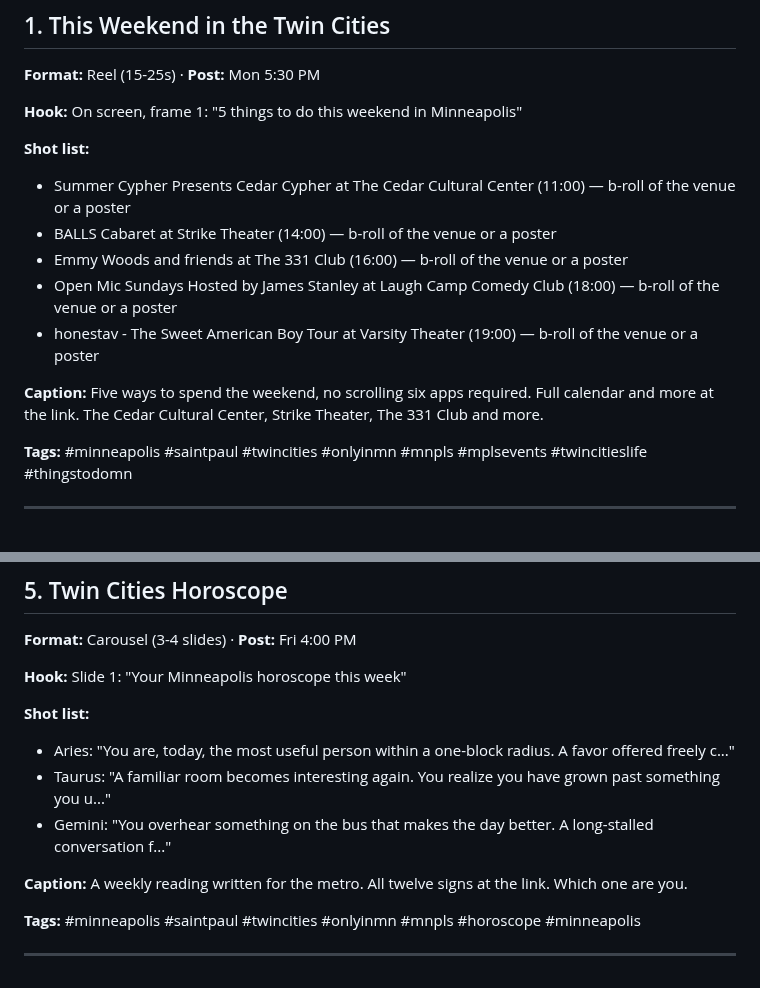
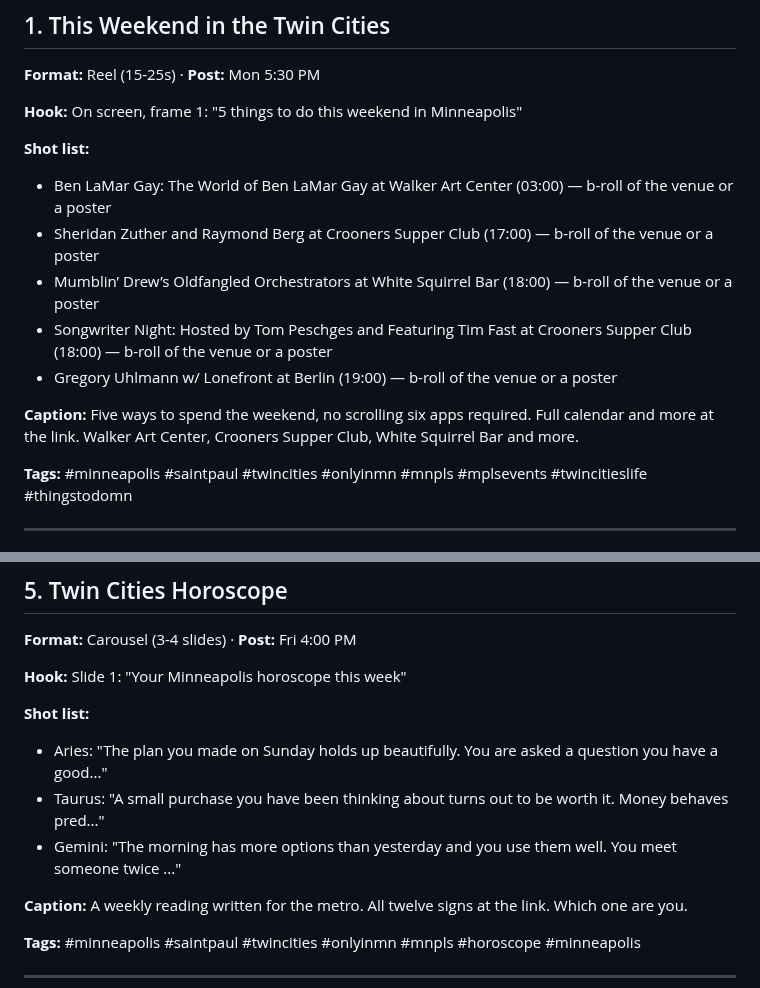
Before and after one commit to JSUNDBY/bestofmpls, a Markdown page: growth/social-pack.md, 2 parts joined by grey strips. Rendered like a GitHub page.

Commit message:
Weekly social pack [skip ci]

```diff
--- a/growth/social-pack.md
+++ b/growth/social-pack.md
@@ -10,13 +10,13 @@
 **Hook:** On screen, frame 1: "5 things to do this weekend in Minneapolis"
 
 **Shot list:**
-- Summer Cypher Presents Cedar Cypher at The Cedar Cultural Center (11:00) — b-roll of the venue or a poster
-- BALLS Cabaret at Strike Theater (14:00) — b-roll of the venue or a poster
-- Emmy Woods and friends at The 331 Club (16:00) — b-roll of the venue or a poster
-- Open Mic Sundays Hosted by James Stanley at Laugh Camp Comedy Club (18:00) — b-roll of the venue or a poster
-- honestav - The Sweet American Boy Tour at Varsity Theater (19:00) — b-roll of the venue or a poster
+- Ben LaMar Gay: The World of Ben LaMar Gay at Walker Art Center (03:00) — b-roll of the venue or a poster
+- Sheridan Zuther and Raymond Berg at Crooners Supper Club (17:00) — b-roll of the venue or a poster
+- Mumblin’ Drew’s Oldfangled Orchestrators at White Squirrel Bar (18:00) — b-roll of the venue or a poster
+- Songwriter Night: Hosted by Tom Peschges and Featuring Tim Fast at Crooners Supper Club (18:00) — b-roll of the venue or a poster
+- Gregory Uhlmann w/ Lonefront at Berlin (19:00) — b-roll of the venue or a poster
 
-**Caption:** Five ways to spend the weekend, no scrolling six apps required. Full calendar and more at the link. The Cedar Cultural Center, Strike Theater, The 331 Club and more.
+**Caption:** Five ways to spend the weekend, no scrolling six apps required. Full calendar and more at the link. Walker Art Center, Crooners Supper Club, White Squirrel Bar and more.
 
 **Tags:** #minneapolis #saintpaul #twincities #onlyinmn #mnpls #mplsevents #twincitieslife #thingstodomn
 
@@ -78,9 +78,9 @@
 **Hook:** Slide 1: "Your Minneapolis horoscope this week"
 
 **Shot list:**
-- Aries: "You are, today, the most useful person within a one-block radius. A favor offered freely c..."
-- Taurus: "A familiar room becomes interesting again. You realize you have grown past something you u..."
-- Gemini: "You overhear something on the bus that makes the day better. A long-stalled conversation f..."
+- Aries: "The plan you made on Sunday holds up beautifully. You are asked a question you have a good..."
+- Taurus: "A small purchase you have been thinking about turns out to be worth it. Money behaves pred..."
+- Gemini: "The morning has more options than yesterday and you use them well. You meet someone twice ..."
 
 **Caption:** A weekly reading written for the metro. All twelve signs at the link. Which one are you.
 
```
